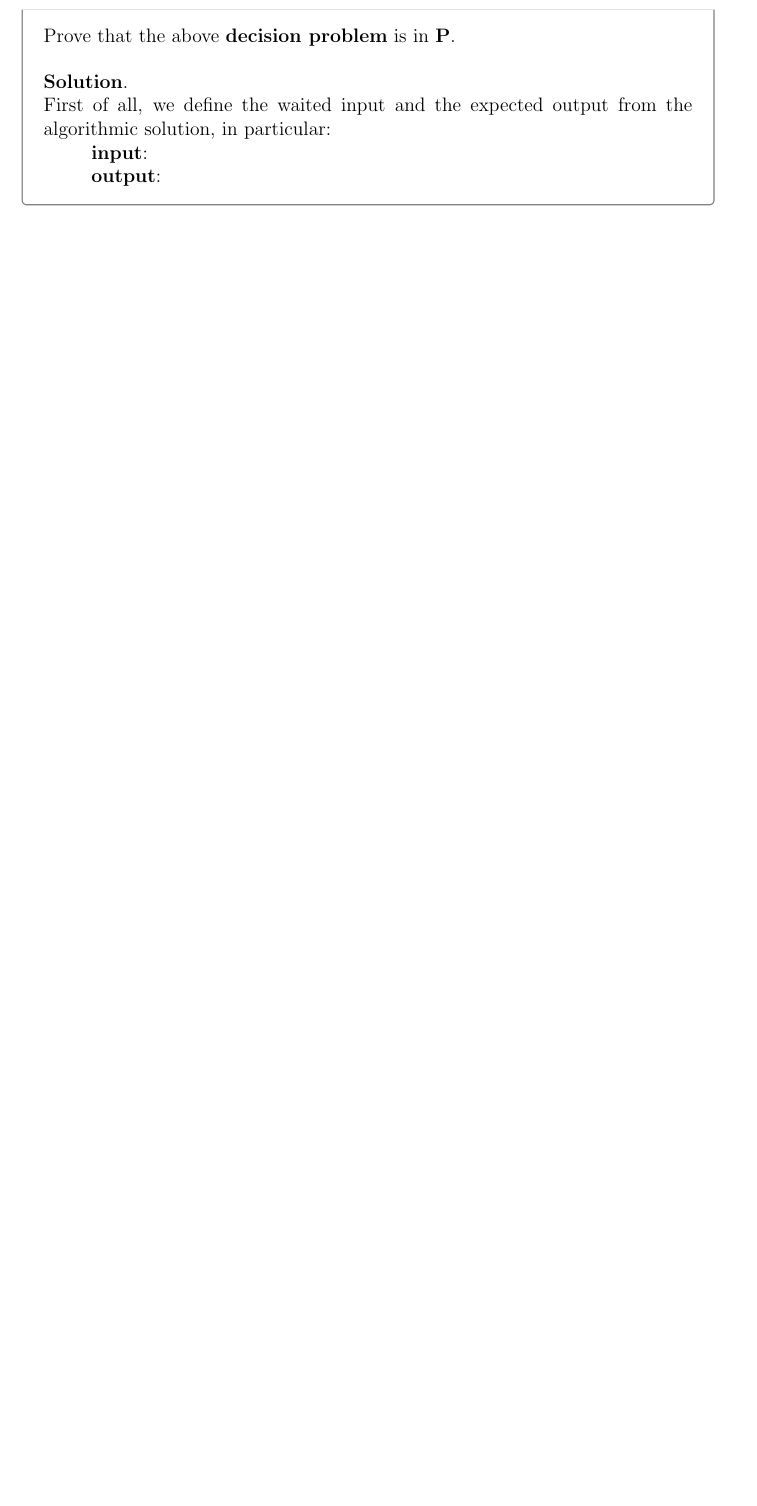
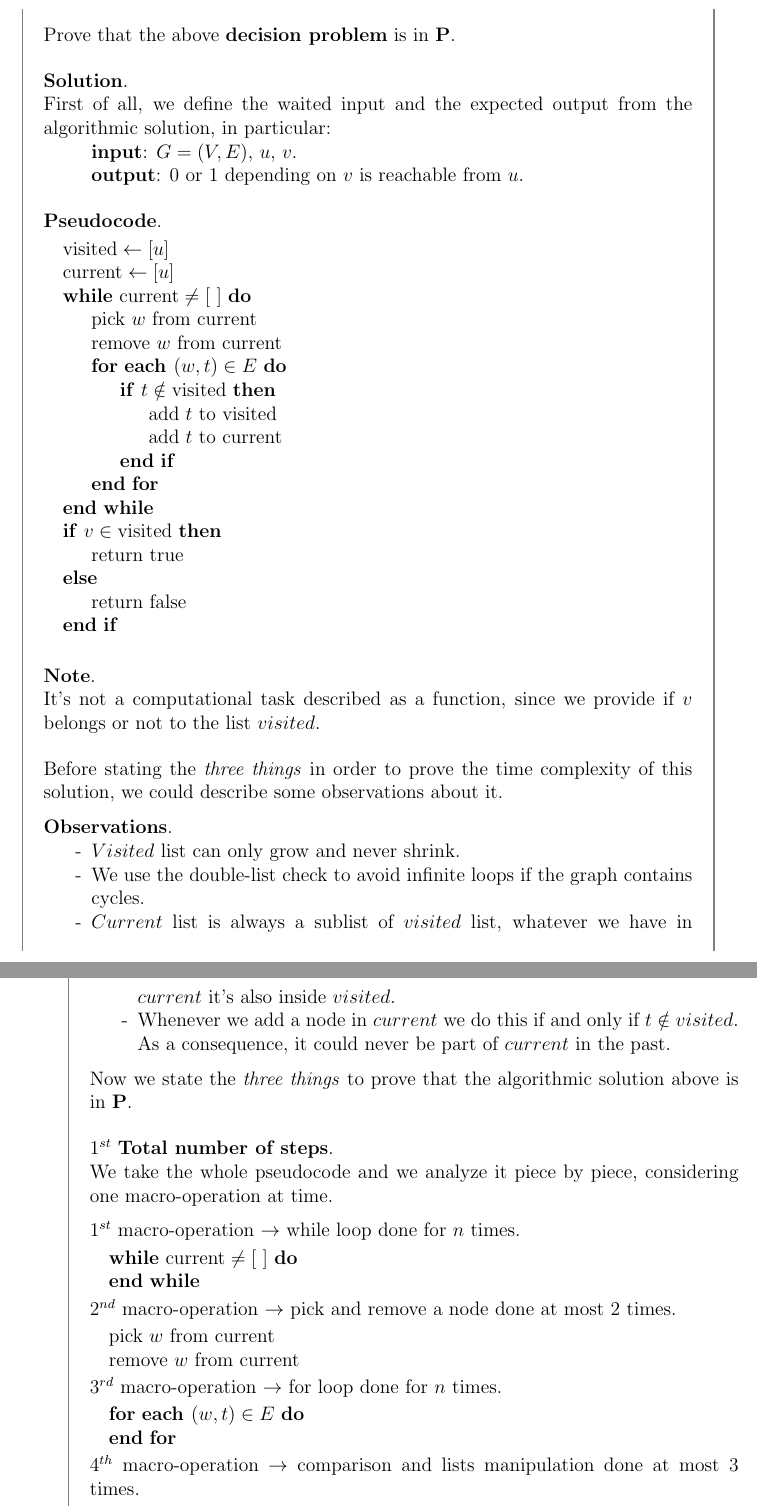
Before and after one commit to Canghiari04/Introduction-to-Computability-and-Complexity, a LaTeX thesis (Exercises/main.tex, which reads Exercises/sections/3.tex): part of page 10 of 10 before the commit and two parts of pages 10 and 11 of 12 after it, the two joined at a grey line, cut so that both start at the same text, the shorter picture padded with empty space. Compiled offline with pdfLaTeX.

Commit message:
done exercises polynomial time computable problems, exercises computational model wip

```diff
--- a/Exercises/sections/3.tex
+++ b/Exercises/sections/3.tex
@@ -110,6 +110,68 @@
     First of all, we define the waited input and the expected output from the algorithmic solution, in particular:
     \begin{itemize}
         \renewcommand{\labelitemi}{}
-        \item \textbf{input}:
-        \item \textbf{output}:
-    \end{itemize}
+        \item \textbf{input}: $G = (V, E)$, $u$, $v$.
+        \item \textbf{output}: $0$ or $1$ depending on $v$ is reachable from $u$.
+    \end{itemize} \vspace{14pt}
+
+    \textbf{Pseudocode}.
+    \begin{algorithmic}
+        \State $\text{visited} \gets [u]$
+        \State $\text{current} \gets [u]$
+        \While{$\text{current} \neq \text{[ ]}$}
+            \State $\text{pick } w \text{ from current}$
+            \State $\text{remove } w \text{ from current}$
+            \For{$\textbf{each } (w,t) \in E$}
+                \If{$t \notin \text{visited}$}
+                    \State $\text{add } t \text{ to visited}$
+                    \State $\text{add } t \text{ to current}$
+                \EndIf
+            \EndFor
+        \EndWhile
+        \If{$v \in \text{visited}$}
+            \State $\text{return true}$
+        \Else
+            \State $\text{return false}$
+        \EndIf
+    \end{algorithmic} \vspace{14pt}
+
+    \textbf{Note}. \\
+    It's not a computational task described as a function, since we provide if $v$ belongs or not to the list $visited$. \vspace{14pt}
+
+    Before stating the \textit{three things} in order to prove the time complexity of this solution, we could describe some observations about it. \vspace{7pt}
+
+    \textbf{Observations}.
+    \begin{itemize}
+        \renewcommand{\labelitemi}{-}
+        \item $Visited$ list can only grow and never shrink.
+        \item We use the double-list check to avoid infinite loops if the graph contains cycles.
+        \item $Current$ list is always a sublist of $visited$ list, whatever we have in $current$ it's also inside $visited$.
+        \item Whenever we add a node in $current$ we do this if and only if $t \notin visited$. As a consequence, it could never be part of $current$ in the past.
+    \end{itemize} \vspace{7pt}
+
+    Now we state the \textit{three things} to prove that the algorithmic solution above is in \textbf{P}. \vspace{14pt}
+
+    $1^{st}$ \textbf{Total number of steps}. \\
+    We take the whole pseudocode and we analyze it piece by piece, considering one macro-operation at time. \vspace{7pt}
+
+    $1^{st}$ macro-operation $\rightarrow$ while loop done for $n$ times.
+    \begin{algorithmic}
+        \While{$\text{current} \neq \text{[ ]}$}
+        \EndWhile
+    \end{algorithmic}
+
+    $2^{nd}$ macro-operation $\rightarrow$ pick and remove a node done at most $2$ times.
+    \begin{algorithmic}
+        \State $\text{pick } w \text{ from current}$
+        \State $\text{remove } w \text{ from current}$
+    \end{algorithmic}
+
+    $3^{rd}$ macro-operation $\rightarrow$ for loop done for $n$ times.
+    \begin{algorithmic}
+        \For{$\textbf{each } (w,t) \in E$}
+        \EndFor
+    \end{algorithmic}
+
+    $4^{th}$ macro-operation $\rightarrow$ comparison and lists manipulation done at most $3$ times.
+    \begin{algorithmic}
+        \If{$t \notin \text{visited}$}
```
Also changed, not shown: Exercises/main.tex (+2 -2 lines), Exercises/sections/2.tex (+1 -0 lines), Exercises/main.pdf, Exercises/sections/3.tex (40 more changed lines).
